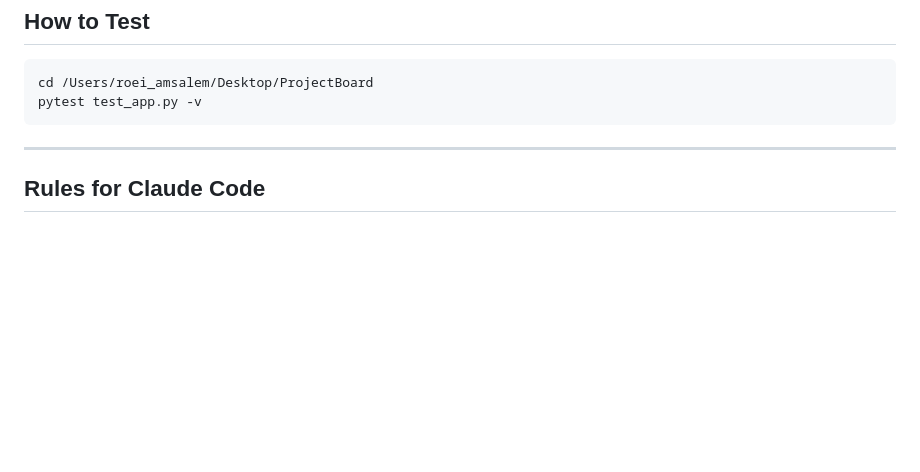
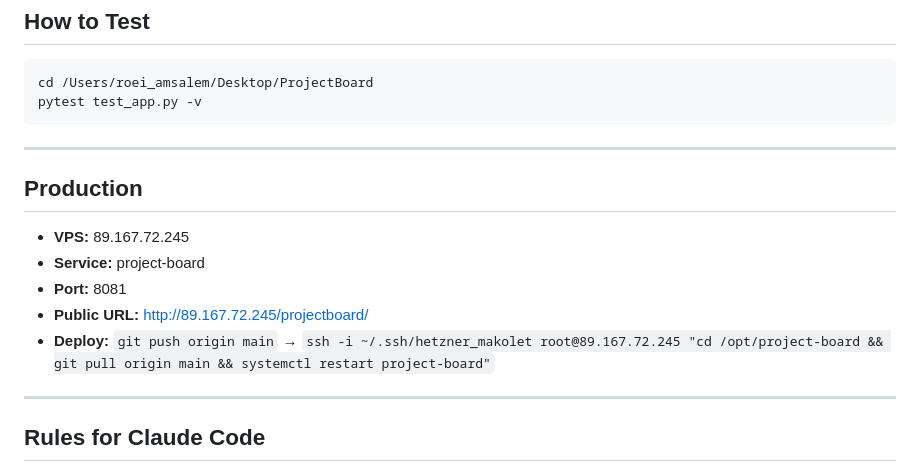
Before and after one commit to RoeiAmsalem/ProjectBoard, a Markdown page: CLAUDE.md, the part around the change. Drawn GitHub-style; blank space fills up the shorter version.

Commit message:
deploy: ProjectBoard live on VPS at /projectboard/
Co-Authored-By: Claude Opus 4.6 <noreply@anthropic.com>

```diff
--- a/CLAUDE.md
+++ b/CLAUDE.md
@@ -92,6 +92,15 @@ pytest test_app.py -v
 
 ---
 
+## Production
+- **VPS:** 89.167.72.245
+- **Service:** project-board
+- **Port:** 8081
+- **Public URL:** http://89.167.72.245/projectboard/
+- **Deploy:** `git push origin main` → `ssh -i ~/.ssh/hetzner_makolet root@89.167.72.245 "cd /opt/project-board && git pull origin main && systemctl restart project-board"`
+
+---
+
 ## Rules for Claude Code
 1. Always read this file before starting any task
 2. Never change the port — always localhost:5001
```
